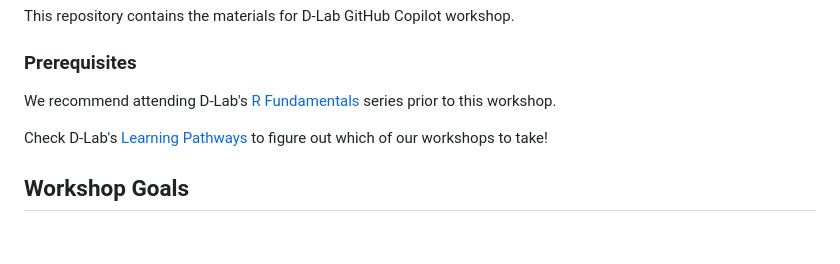
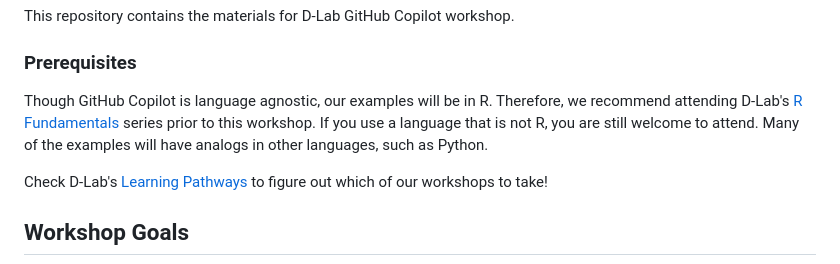
Before and after one commit to AnushaPB/GitHub-Copilot, a Markdown page: README.md, the part around the change printed below. Drawn GitHub-style; blank space fills up the shorter version.

```diff
--- a/README.md
+++ b/README.md
@@ -6,9 +6,9 @@
 This repository contains the materials for D-Lab GitHub Copilot workshop.
 
 ### Prerequisites
-We recommend attending D-Lab's [R
+Though GitHub Copilot is language agnostic, our examples will be in R. Therefore, we recommend attending D-Lab's [R
 Fundamentals](https://github.com/dlab-berkeley/R-Fundamentals) series
-prior to this workshop.
+prior to this workshop. If you use a language that is not R, you are still welcome to attend. Many of the examples will have analogs in other languages, such as Python.
 
 Check D-Lab's [Learning Pathways](https://dlab-berkeley.github.io/dlab-workshops/python_path.html) to figure out which of our workshops to take!
 
```
Also changed, not shown: other parts of README.md (+1 -1 lines).
